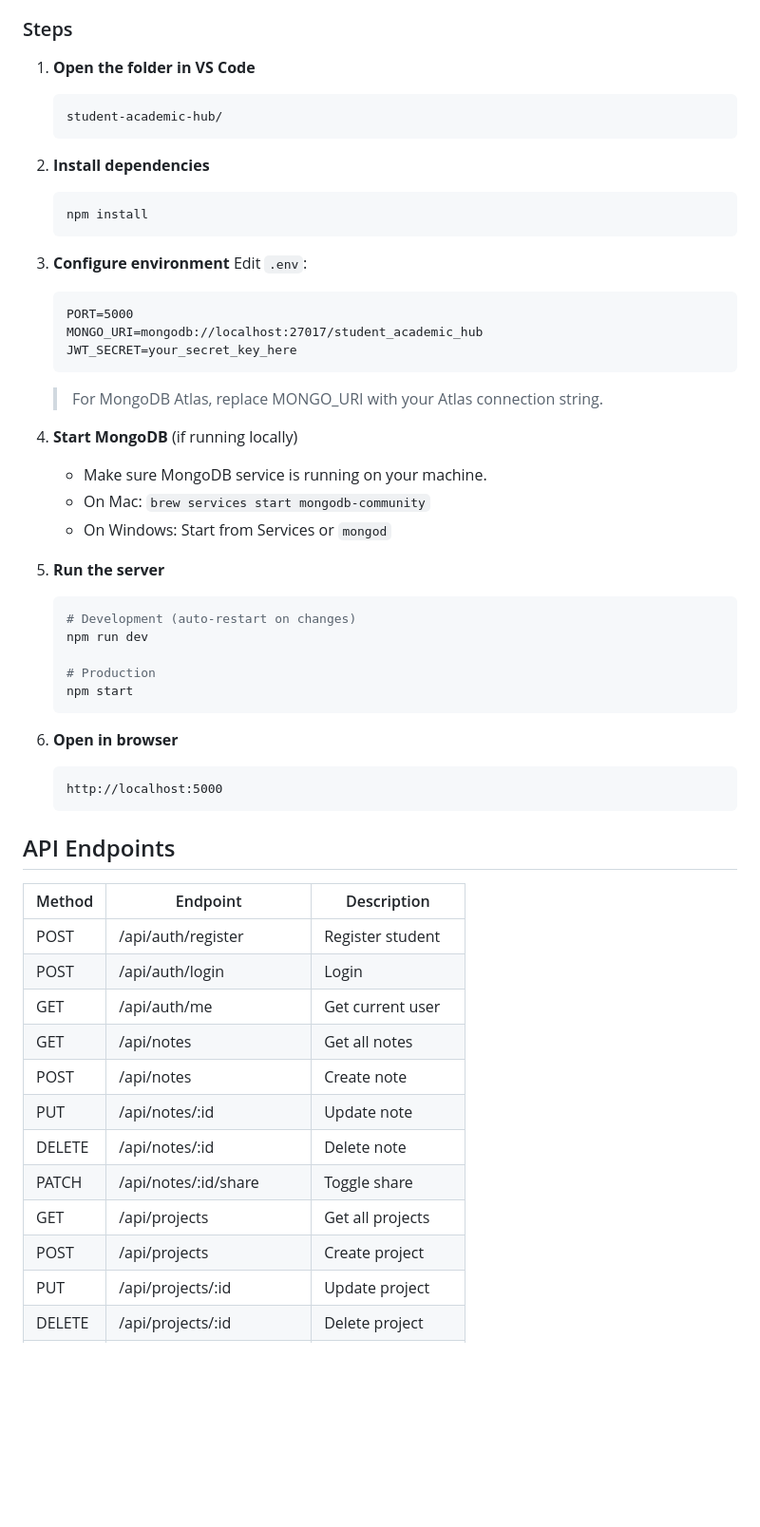
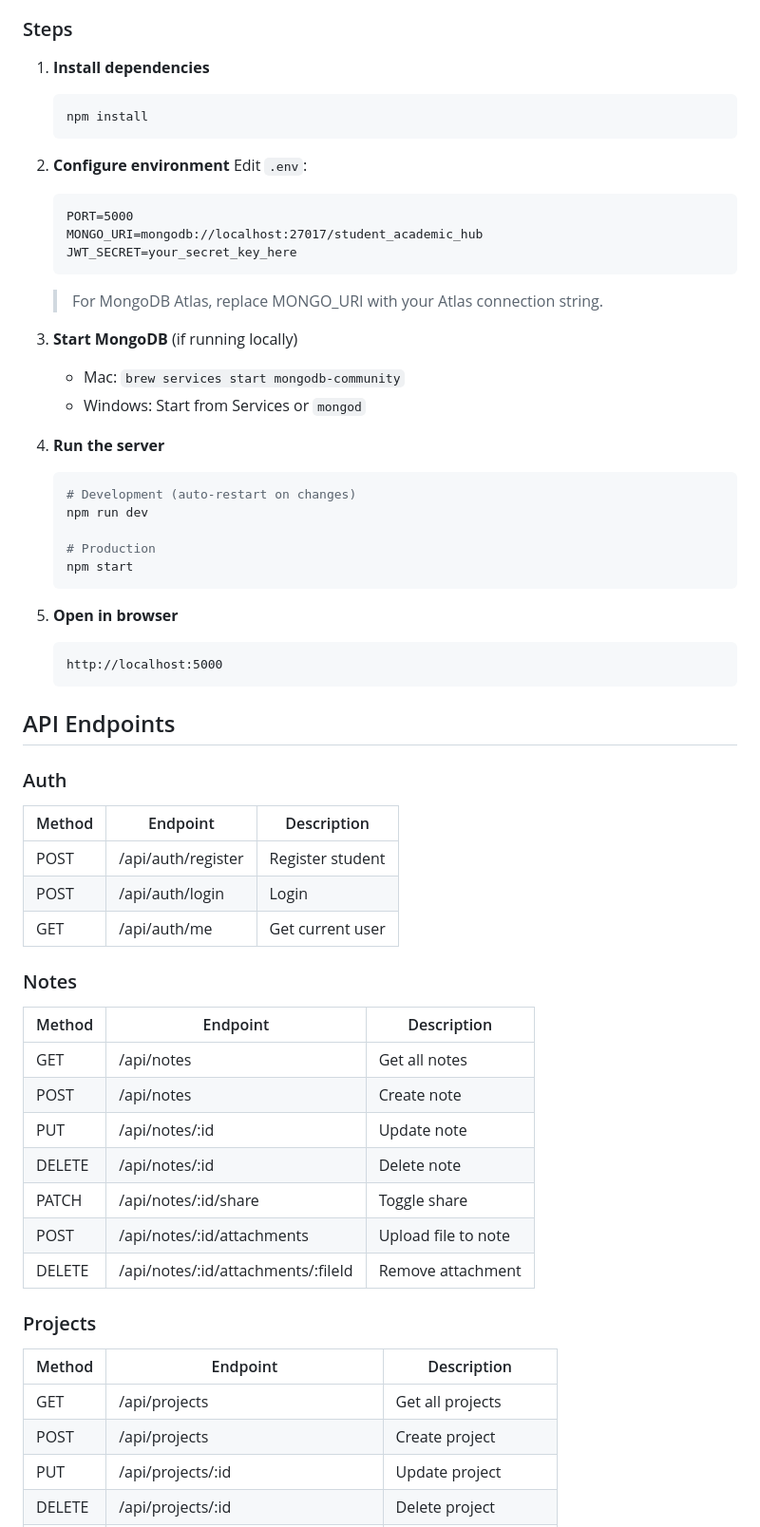
Before and after one commit to Shiva0208/student-academic-hub, a Markdown page: README.md, the part around one of its changes. Shown at 95% size. Rendered like a GitHub page; blank space fills up the shorter version.

````diff
--- a/README.md
+++ b/README.md
@@ -58,17 +68,12 @@ student-academic-hub/
 
 ### Steps
 
-1. **Open the folder in VS Code**
-   ```
-   student-academic-hub/
-   ```
-
-2. **Install dependencies**
+1. **Install dependencies**
    ```bash
    npm install
    ```
 
-3. **Configure environment**
+2. **Configure environment**
    Edit `.env`:
    ```
    PORT=5000
@@ -77,12 +82,11 @@ student-academic-hub/
    ```
    > For MongoDB Atlas, replace MONGO_URI with your Atlas connection string.
 
-4. **Start MongoDB** (if running locally)
-   - Make sure MongoDB service is running on your machine.
-   - On Mac: `brew services start mongodb-community`
-   - On Windows: Start from Services or `mongod`
+3. **Start MongoDB** (if running locally)
+   - Mac: `brew services start mongodb-community`
+   - Windows: Start from Services or `mongod`
 
-5. **Run the server**
+4. **Run the server**
    ```bash
    # Development (auto-restart on changes)
    npm run dev
@@ -91,24 +95,35 @@ student-academic-hub/
    npm start
    ```
 
-6. **Open in browser**
+5. **Open in browser**
    ```
    http://localhost:5000
    ```
 
 ## API Endpoints
 
+### Auth
 | Method | Endpoint | Description |
 |--------|----------|-------------|
 | POST | /api/auth/register | Register student |
 | POST | /api/auth/login | Login |
 | GET  | /api/auth/me | Get current user |
-| GET  | /api/notes | Get all notes |
-| POST | /api/notes | Create note |
-| PUT  | /api/notes/:id | Update note |
+
+### Notes
+| Method | Endpoint | Description |
+|--------|----------|-------------|
+| GET    | /api/notes | Get all notes |
+| POST   | /api/notes | Create note |
+| PUT    | /api/notes/:id | Update note |
 | DELETE | /api/notes/:id | Delete note |
-| PATCH | /api/notes/:id/share | Toggle share |
-| GET  | /api/projects | Get all projects |
-| POST | /api/projects | Create project |
-| PUT  | /api/projects/:id | Update project |
+| PATCH  | /api/notes/:id/share | Toggle share |
+| POST   | /api/notes/:id/attachments | Upload file to note |
+| DELETE | /api/notes/:id/attachments/:fileId | Remove attachment |
+
+### Projects
+| Method | Endpoint | Description |
+|--------|----------|-------------|
+| GET    | /api/projects | Get all projects |
+| POST   | /api/projects | Create project |
+| PUT    | /api/projects/:id | Update project |
 | DELETE | /api/projects/:id | Delete project |
````
Also changed, not shown: other parts of README.md (+73 -28 lines).
